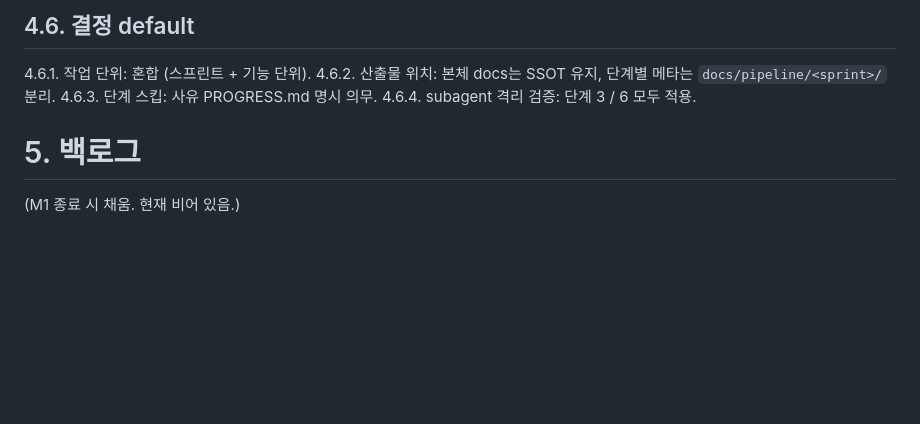
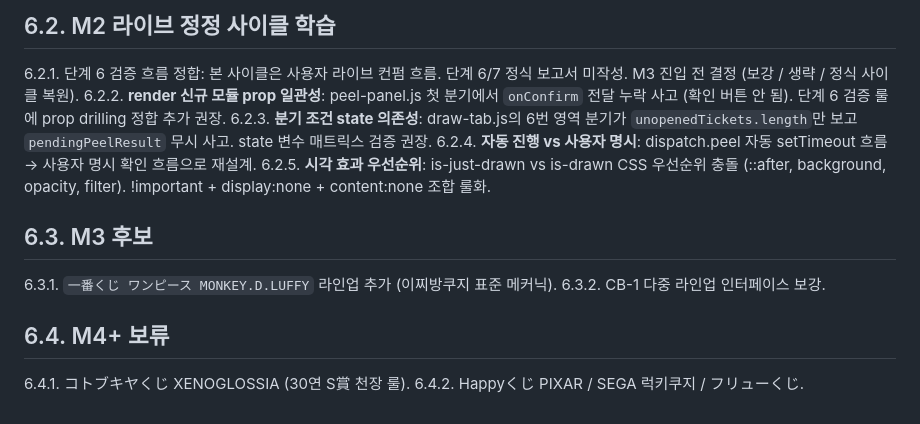
Before and after one commit to ghostjean-hash/kuji, a Markdown page: PROGRESS.md, the part around one of its changes. Rendered like a GitHub page; blank space fills up the shorter version.

```diff
--- a/PROGRESS.md
+++ b/PROGRESS.md
@@ -152,11 +129,18 @@
 
-## 4.6. 결정 default
+## 6.2. M2 라이브 정정 사이클 학습
 
-4.6.1. 작업 단위: 혼합 (스프린트 + 기능 단위).
-4.6.2. 산출물 위치: 본체 docs는 SSOT 유지, 단계별 메타는 `docs/pipeline/<sprint>/` 분리.
-4.6.3. 단계 스킵: 사유 PROGRESS.md 명시 의무.
-4.6.4. subagent 격리 검증: 단계 3 / 6 모두 적용.
+6.2.1. 단계 6 검증 흐름 정합: 본 사이클은 사용자 라이브 컨펌 흐름. 단계 6/7 정식 보고서 미작성. M3 진입 전 결정 (보강 / 생략 / 정식 사이클 복원).
+6.2.2. **render 신규 모듈 prop 일관성**: peel-panel.js 첫 분기에서 `onConfirm` 전달 누락 사고 (확인 버튼 안 됨). 단계 6 검증 룰에 prop drilling 정합 추가 권장.
+6.2.3. **분기 조건 state 의존성**: draw-tab.js의 6번 영역 분기가 `unopenedTickets.length`만 보고 `pendingPeelResult` 무시 사고. state 변수 매트릭스 검증 권장.
+6.2.4. **자동 진행 vs 사용자 명시**: dispatch.peel 자동 setTimeout 흐름 → 사용자 명시 확인 흐름으로 재설계.
+6.2.5. **시각 효과 우선순위**: is-just-drawn vs is-drawn CSS 우선순위 충돌 (::after, background, opacity, filter). !important + display:none + content:none 조합 룰화.
 
-# 5. 백로그
+## 6.3. M3 후보
 
-(M1 종료 시 채움. 현재 비어 있음.)
+6.3.1. `一番くじ ワンピース MONKEY.D.LUFFY` 라인업 추가 (이찌방쿠지 표준 메커닉).
+6.3.2. CB-1 다중 라인업 인터페이스 보강.
+
+## 6.4. M4+ 보류
+
+6.4.1. コトブキヤくじ XENOGLOSSIA (30연 S賞 천장 룰).
+6.4.2. Happyくじ PIXAR / SEGA 럭키쿠지 / フリューくじ.
```
Also changed, not shown: other parts of PROGRESS.md (+75 -98 lines).
